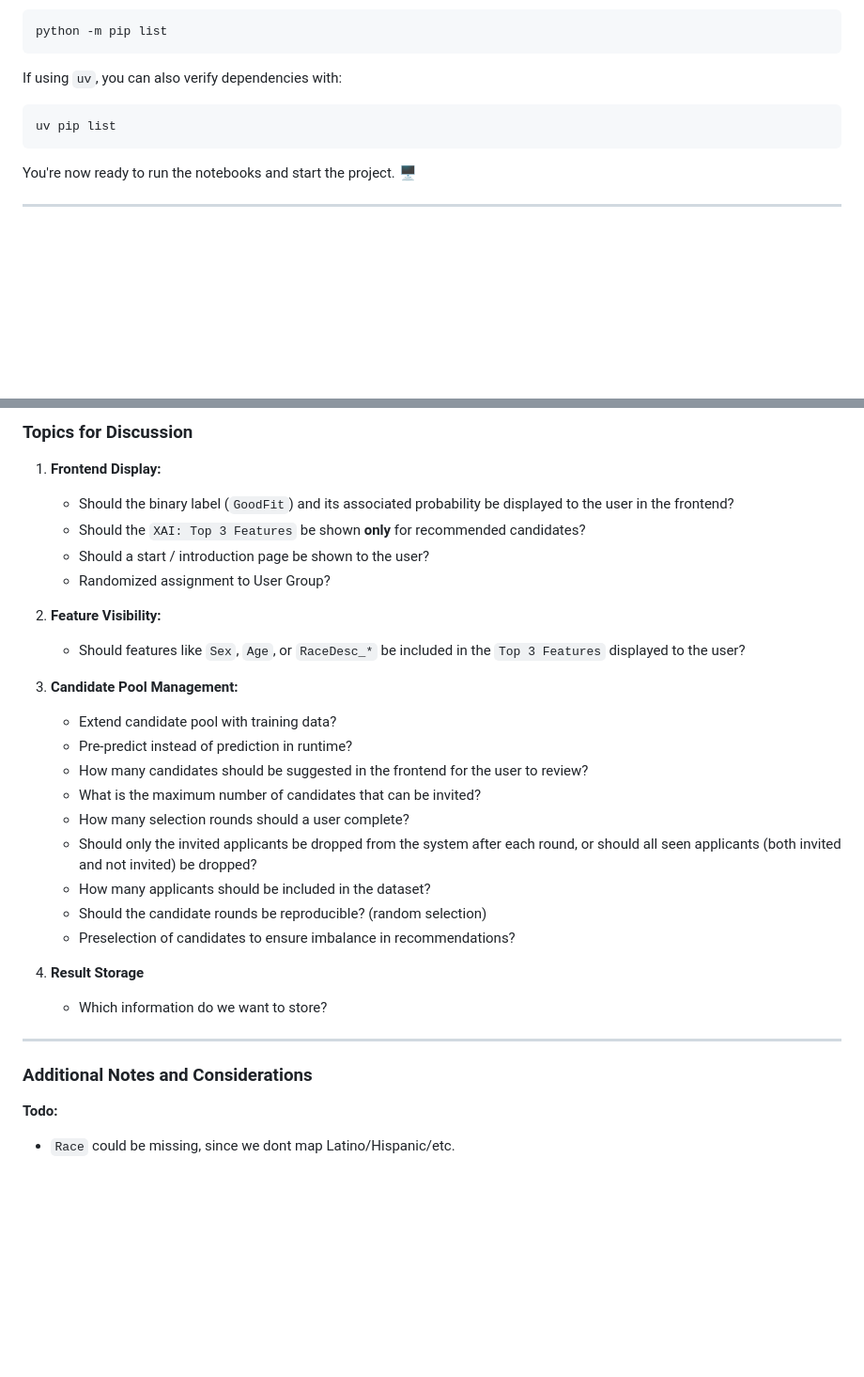
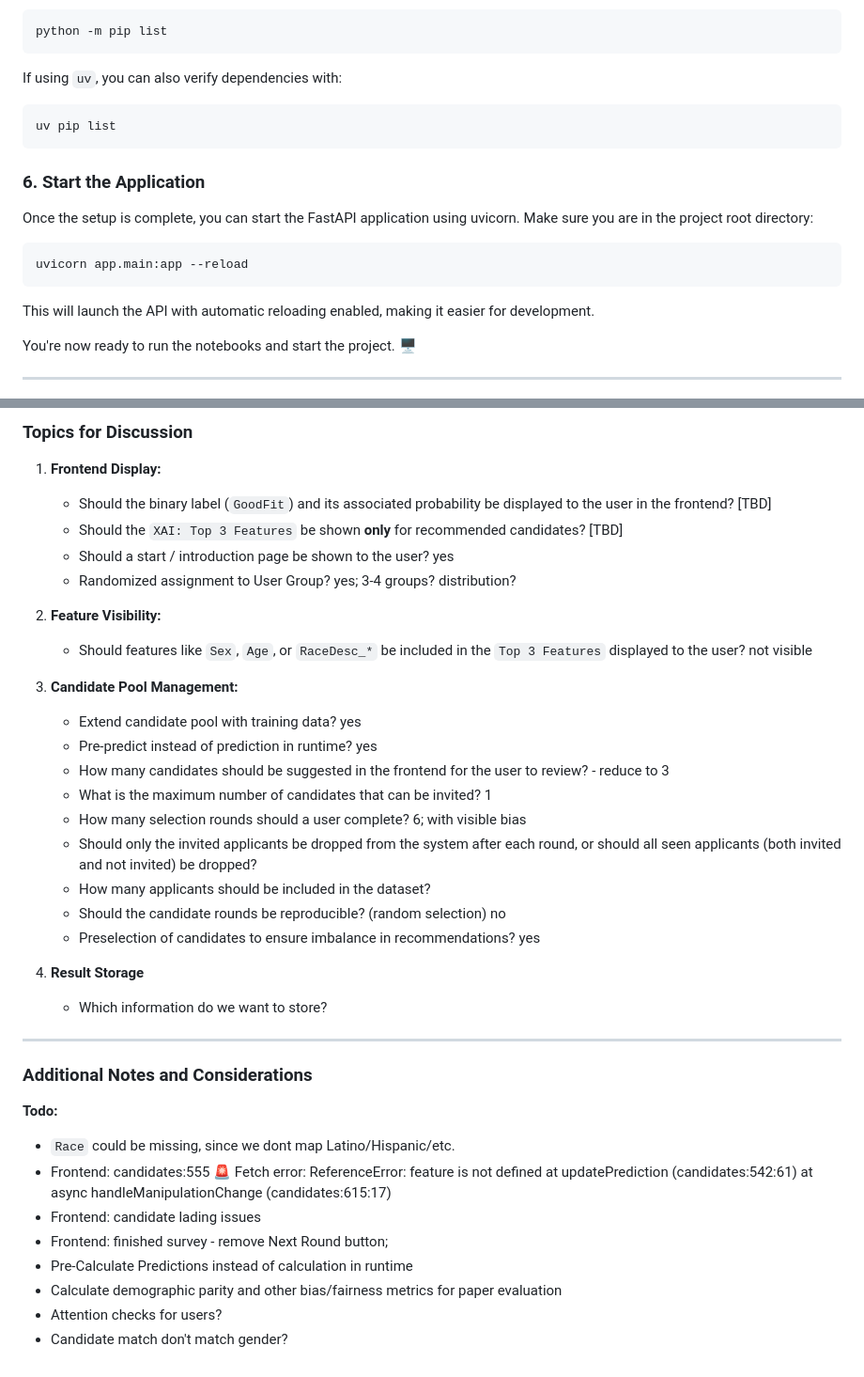
Before and after one commit to markuskuehnle/bias-fairness-mvp, a Markdown page: README.md, 2 parts joined by grey strips. Shown at 94% size. Rendered like a GitHub page; blank space fills up the shorter version.

Commit message:
[Chore] Update README

````diff
--- a/README.md
+++ b/README.md
@@ -121,8 +121,17 @@ If using `uv`, you can also verify dependencies with:
 uv pip list
 ```
 
+### **6. Start the Application**
+
+Once the setup is complete, you can start the FastAPI application using uvicorn. Make sure you are in the project root directory:
+
+```sh
+uvicorn app.main:app --reload
+```
+
+This will launch the API with automatic reloading enabled, making it easier for development.
+
 You're now ready to run the notebooks and start the project. 🖥️
-
 
 ---
 
@@ -546,24 +555,24 @@ To **strengthen** our analysis, consider adding:
 ### Topics for Discussion
 
 1. **Frontend Display:**
-   - Should the binary label (`GoodFit`) and its associated probability be displayed to the user in the frontend?
-   - Should the `XAI: Top 3 Features` be shown **only** for recommended candidates?
-   - Should a start / introduction page be shown to the user?
-   - Randomized assignment to User Group?
+   - Should the binary label (`GoodFit`) and its associated probability be displayed to the user in the frontend? [TBD]
+   - Should the `XAI: Top 3 Features` be shown **only** for recommended candidates? [TBD]
+   - Should a start / introduction page be shown to the user? yes
+   - Randomized assignment to User Group? yes; 3-4 groups? distribution?
 
 2. **Feature Visibility:**
-   - Should features like `Sex`, `Age`, or `RaceDesc_*` be included in the `Top 3 Features` displayed to the user?
+   - Should features like `Sex`, `Age`, or `RaceDesc_*` be included in the `Top 3 Features` displayed to the user? not visible
 
 3. **Candidate Pool Management:**
-   - Extend candidate pool with training data?
-   - Pre-predict instead of prediction in runtime?
-   - How many candidates should be suggested in the frontend for the user to review?
-   - What is the maximum number of candidates that can be invited?
-   - How many selection rounds should a user complete?
+   - Extend candidate pool with training data? yes
+   - Pre-predict instead of prediction in runtime? yes
+   - How many candidates should be suggested in the frontend for the user to review? - reduce to 3
+   - What is the maximum number of candidates that can be invited? 1
+   - How many selection rounds should a user complete? 6; with visible bias
    - Should only the invited applicants be dropped from the system after each round, or should all seen applicants (both invited and not invited) be dropped?
    - How many applicants should be included in the dataset?
-   - Should the candidate rounds be reproducible? (random selection)
-   - Preselection of candidates to ensure imbalance in recommendations?
+   - Should the candidate rounds be reproducible? (random selection) no
+   - Preselection of candidates to ensure imbalance in recommendations? yes
 
 4. **Result Storage**
    - Which information do we want to store?
@@ -575,3 +584,10 @@ To **strengthen** our analysis, consider adding:
 **Todo:**
 
 - `Race` could be missing, since we dont map Latino/Hispanic/etc.
+- Frontend: candidates:555 🚨 Fetch error: ReferenceError: feature is not defined at updatePrediction (candidates:542:61) at async handleManipulationChange (candidates:615:17)
+- Frontend: candidate lading issues
+- Frontend: finished survey - remove Next Round button;
+- Pre-Calculate Predictions instead of calculation in runtime
+- Calculate demographic parity and other bias/fairness metrics for paper evaluation
+- Attention checks for users?
+- Candidate match don't match gender?
````
